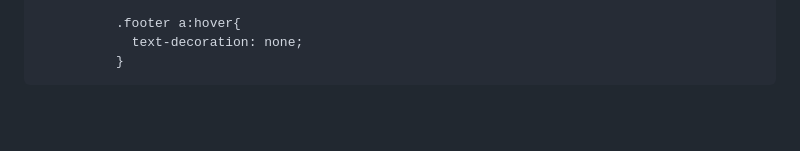
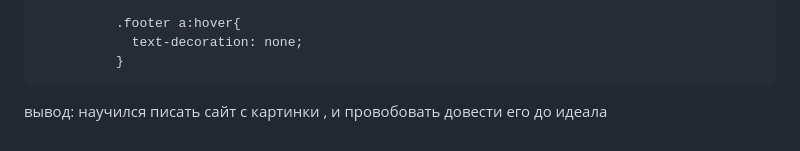
Before and after one commit to Ekvilan/lab7, a Markdown page: README.md, the part around the change. GitHub-like rendering; blank space fills up the shorter version.

```diff
--- a/README.md
+++ b/README.md
@@ -473,3 +473,5 @@ html
               .footer a:hover{
                 text-decoration: none;
               }
+
+вывод: научился писать сайт с картинки , и провобовать довести его до идеала
```
